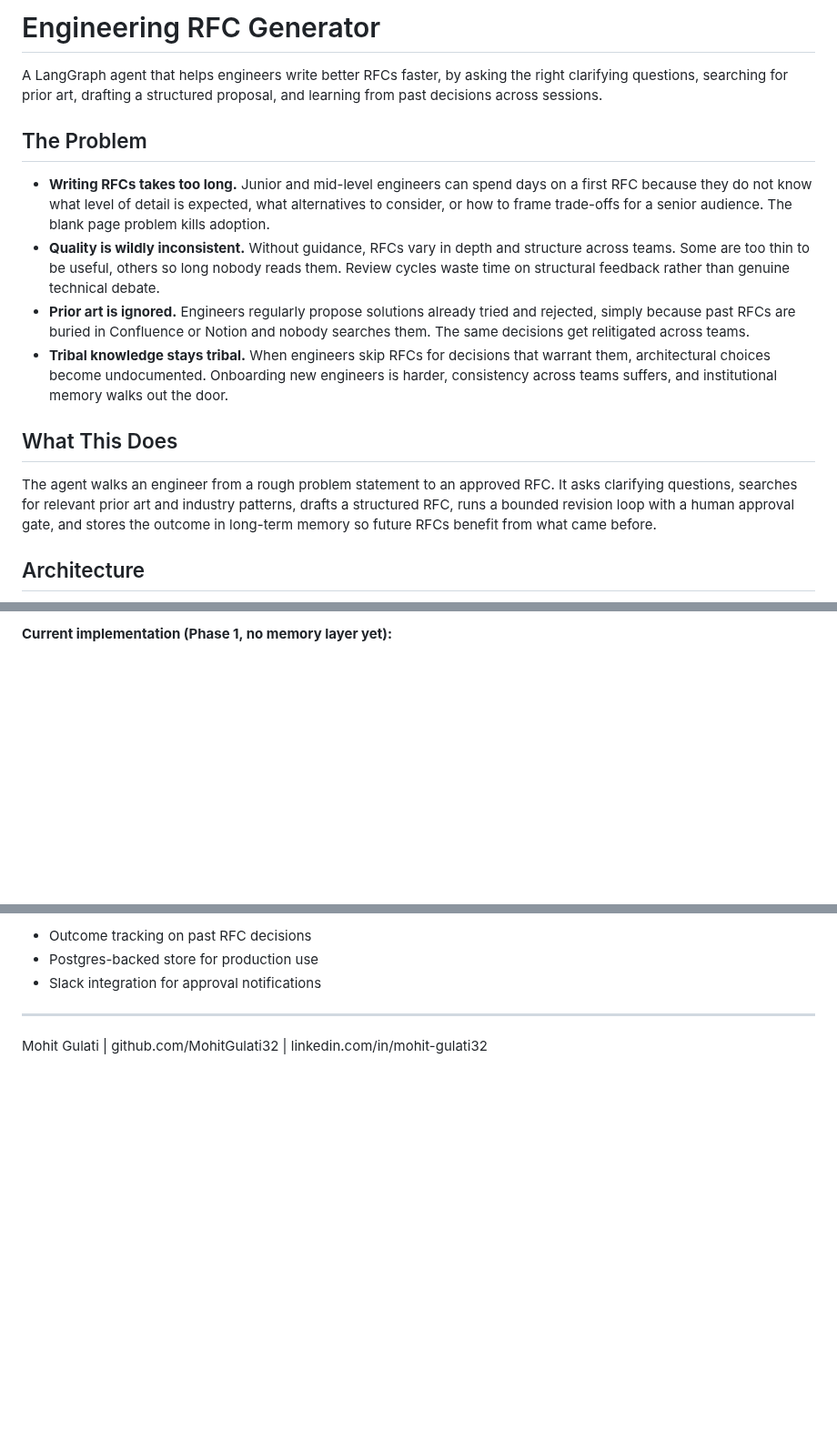
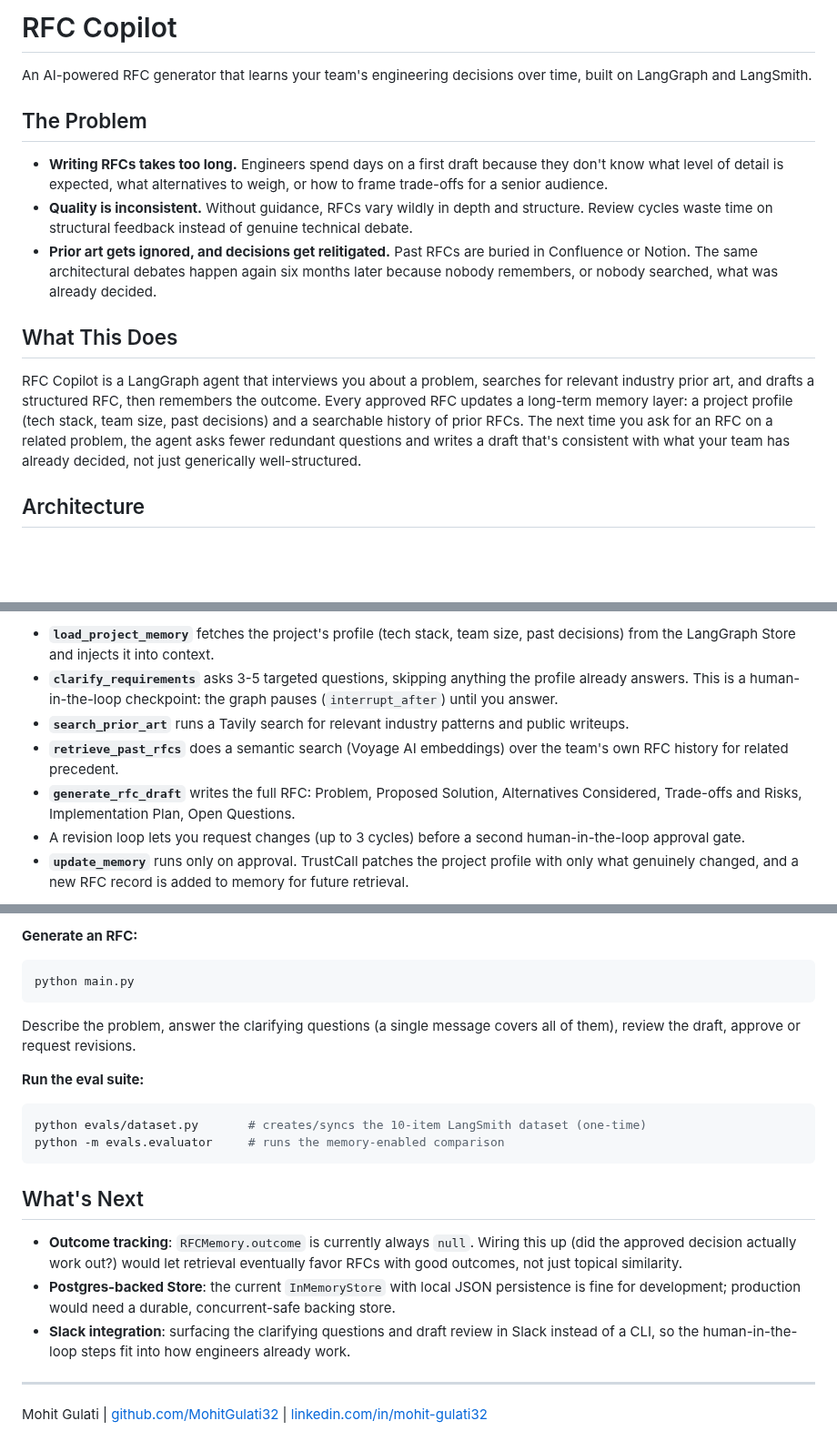
Before and after one commit to MohitGulati32/rfc-copilot, a Markdown page: README.md, 3 parts joined by grey strips. Shown at 91% size. Rendered like a GitHub page; blank space fills up the shorter version.

````diff
--- a/README.md
+++ b/README.md
@@ -1,17 +1,16 @@
-# Engineering RFC Generator
+# RFC Copilot
 
-A LangGraph agent that helps engineers write better RFCs faster, by asking the right clarifying questions, searching for prior art, drafting a structured proposal, and learning from past decisions across sessions.
+An AI-powered RFC generator that learns your team's engineering decisions over time, built on LangGraph and LangSmith.
 
 ## The Problem
 
-- **Writing RFCs takes too long.** Junior and mid-level engineers can spend days on a first RFC because they do not know what level of detail is expected, what alternatives to consider, or how to frame trade-offs for a senior audience. The blank page problem kills adoption.
-- **Quality is wildly inconsistent.** Without guidance, RFCs vary in depth and structure across teams. Some are too thin to be useful, others so long nobody reads them. Review cycles waste time on structural feedback rather than genuine technical debate.
-- **Prior art is ignored.** Engineers regularly propose solutions already tried and rejected, simply because past RFCs are buried in Confluence or Notion and nobody searches them. The same decisions get relitigated across teams.
-- **Tribal knowledge stays tribal.** When engineers skip RFCs for decisions that warrant them, architectural choices become undocumented. Onboarding new engineers is harder, consistency across teams suffers, and institutional memory walks out the door.
+- **Writing RFCs takes too long.** Engineers spend days on a first draft because they don't know what level of detail is expected, what alternatives to weigh, or how to frame trade-offs for a senior audience.
+- **Quality is inconsistent.** Without guidance, RFCs vary wildly in depth and structure. Review cycles waste time on structural feedback instead of genuine technical debate.
+- **Prior art gets ignored, and decisions get relitigated.** Past RFCs are buried in Confluence or Notion. The same architectural debates happen again six months later because nobody remembers, or nobody searched, what was already decided.
 
 ## What This Does
 
-The agent walks an engineer from a rough problem statement to an approved RFC. It asks clarifying questions, searches for relevant prior art and industry patterns, drafts a structured RFC, runs a bounded revision loop with a human approval gate, and stores the outcome in long-term memory so future RFCs benefit from what came before.
+RFC Copilot is a LangGraph agent that interviews you about a problem, searches for relevant industry prior art, and drafts a structured RFC, then remembers the outcome. Every approved RFC updates a long-term memory layer: a project profile (tech stack, team size, past decisions) and a searchable history of prior RFCs. The next time you ask for an RFC on a related problem, the agent asks fewer redundant questions and writes a draft that's consistent with what your team has already decided, not just generically well-structured.
 
 ## Architecture
 
@@ -24,4 +28,10 @@ START -> load_project_memory -> clarify_requirements (human-in-the-loop) -> sear
 ```
 
-**Current implementation (Phase 1, no memory layer yet):**
+- **`load_project_memory`** fetches the project's profile (tech stack, team size, past decisions) from the LangGraph Store and injects it into context.
+- **`clarify_requirements`** asks 3-5 targeted questions, skipping anything the profile already answers. This is a human-in-the-loop checkpoint: the graph pauses (`interrupt_after`) until you answer.
+- **`search_prior_art`** runs a Tavily search for relevant industry patterns and public writeups.
+- **`retrieve_past_rfcs`** does a semantic search (Voyage AI embeddings) over the team's own RFC history for related precedent.
+- **`generate_rfc_draft`** writes the full RFC: Problem, Proposed Solution, Alternatives Considered, Trade-offs and Risks, Implementation Plan, Open Questions.
+- A revision loop lets you request changes (up to 3 cycles) before a second human-in-the-loop approval gate.
+- **`update_memory`** runs only on approval. TrustCall patches the project profile with only what genuinely changed, and a new RFC record is added to memory for future retrieval.
 
@@ -80,8 +78,25 @@ _(Trace screenshot from Step 12 goes here.)_
 
-- Outcome tracking on past RFC decisions
-- Postgres-backed store for production use
-- Slack integration for approval notifications
+**Generate an RFC:**
+
+```bash
+python main.py
+```
+
+Describe the problem, answer the clarifying questions (a single message covers all of them), review the draft, approve or request revisions.
+
+**Run the eval suite:**
+
+```bash
+python evals/dataset.py       # creates/syncs the 10-item LangSmith dataset (one-time)
+python -m evals.evaluator     # runs the memory-enabled comparison
+```
+
+## What's Next
+
+- **Outcome tracking**: `RFCMemory.outcome` is currently always `null`. Wiring this up (did the approved decision actually work out?) would let retrieval eventually favor RFCs with good outcomes, not just topical similarity.
+- **Postgres-backed Store**: the current `InMemoryStore` with local JSON persistence is fine for development; production would need a durable, concurrent-safe backing store.
+- **Slack integration**: surfacing the clarifying questions and draft review in Slack instead of a CLI, so the human-in-the-loop steps fit into how engineers already work.
 
 ---
 
-Mohit Gulati | github.com/MohitGulati32 | linkedin.com/in/mohit-gulati32
+Mohit Gulati | [github.com/MohitGulati32](https://github.com/MohitGulati32) | [linkedin.com/in/mohit-gulati32](https://linkedin.com/in/mohit-gulati32)
````
Also changed, not shown: other parts of README.md (+42 -49 lines), eval_comparison.png (added).
